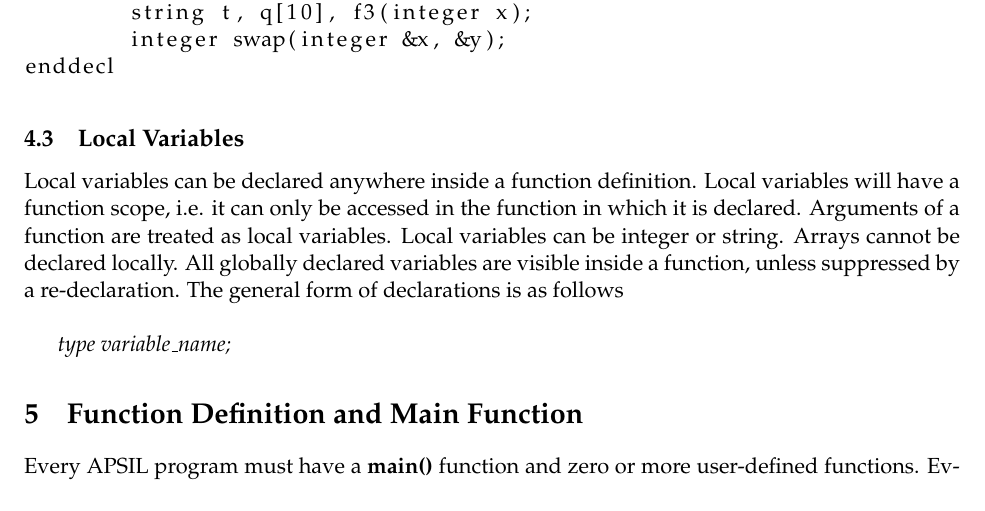
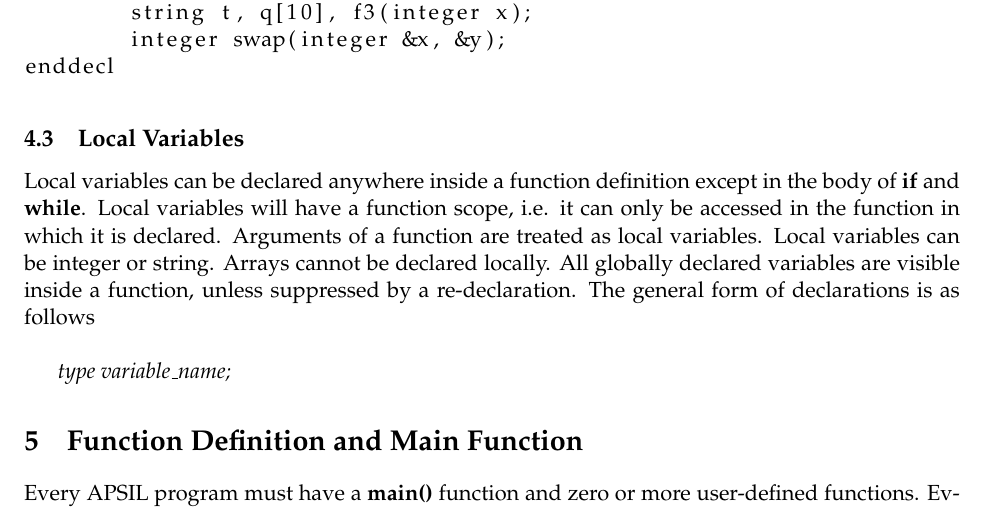
Before and after one commit to vivekzhere/apsil, a LaTeX document (doc/spec.tex): part of page 5 of 9 before the commit and part of page 5 of 10 after it, cut so that both start at the same text. Compiled offline with pdfLaTeX.

Commit message:
minor change in the doc

```diff
--- a/doc/spec.tex
+++ b/doc/spec.tex
@@ -177,7 +177,7 @@ enddecl
 
 
 \subsection{Local Variables}
-Local variables can be declared anywhere inside a function definition. Local variables will have a function scope, i.e. it can only be accessed in the function in which it is declared. Arguments of a function are treated as local variables. Local variables can be integer or string. Arrays cannot be declared locally. All globally declared variables are visible inside a function, unless suppressed by a re-declaration. The general form of declarations is as follows \\
+Local variables can be declared anywhere inside a function definition except in the body of \textbf{if} and \textbf{while}. Local variables will have a function scope, i.e. it can only be accessed in the function in which it is declared. Arguments of a function are treated as local variables. Local variables can be integer or string. Arrays cannot be declared locally. All globally declared variables are visible inside a function, unless suppressed by a re-declaration. The general form of declarations is as follows \\
 
 \textit{type variable\_name;}
 
```
Also changed, not shown: doc/spec.pdf, 5 other files.
